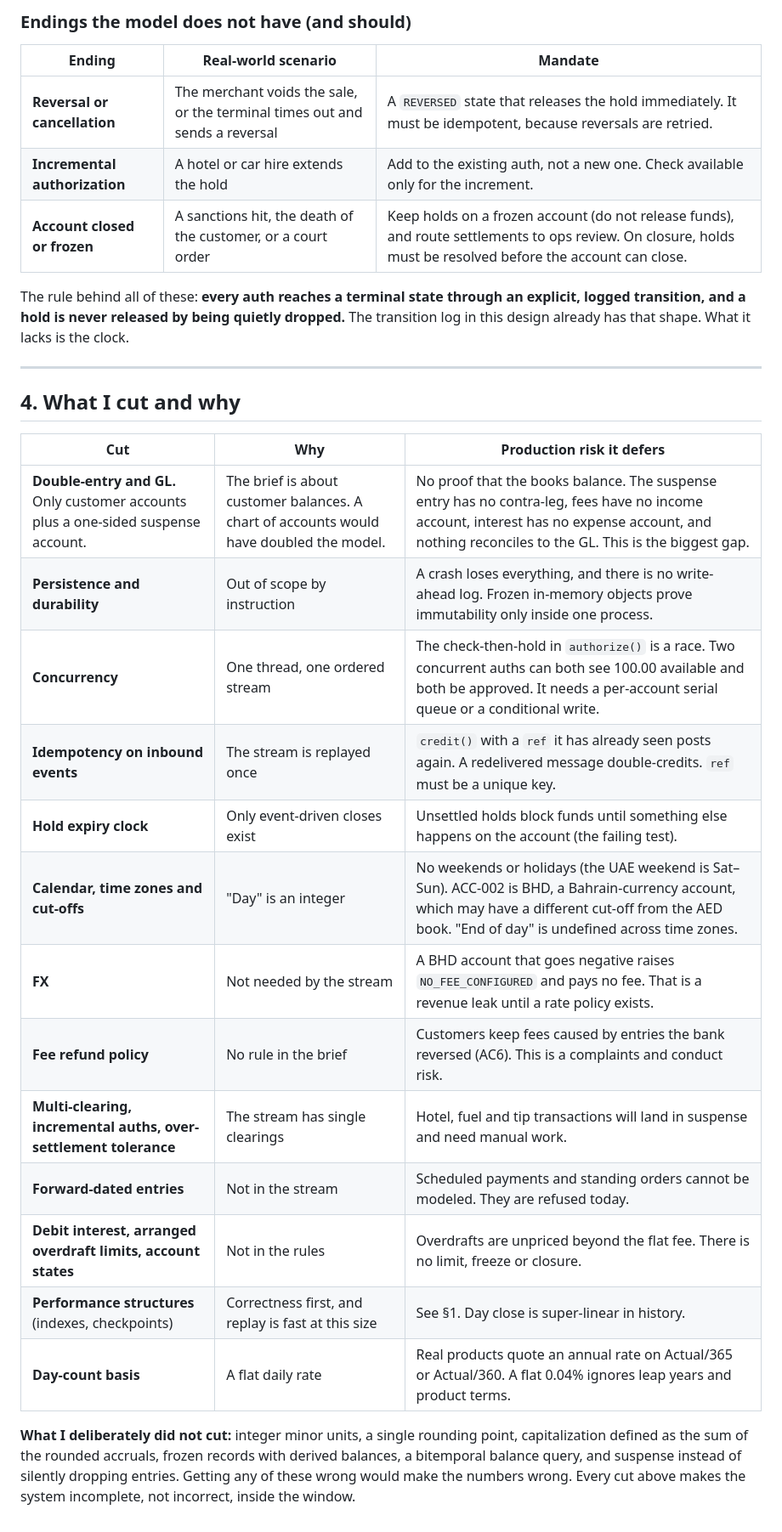
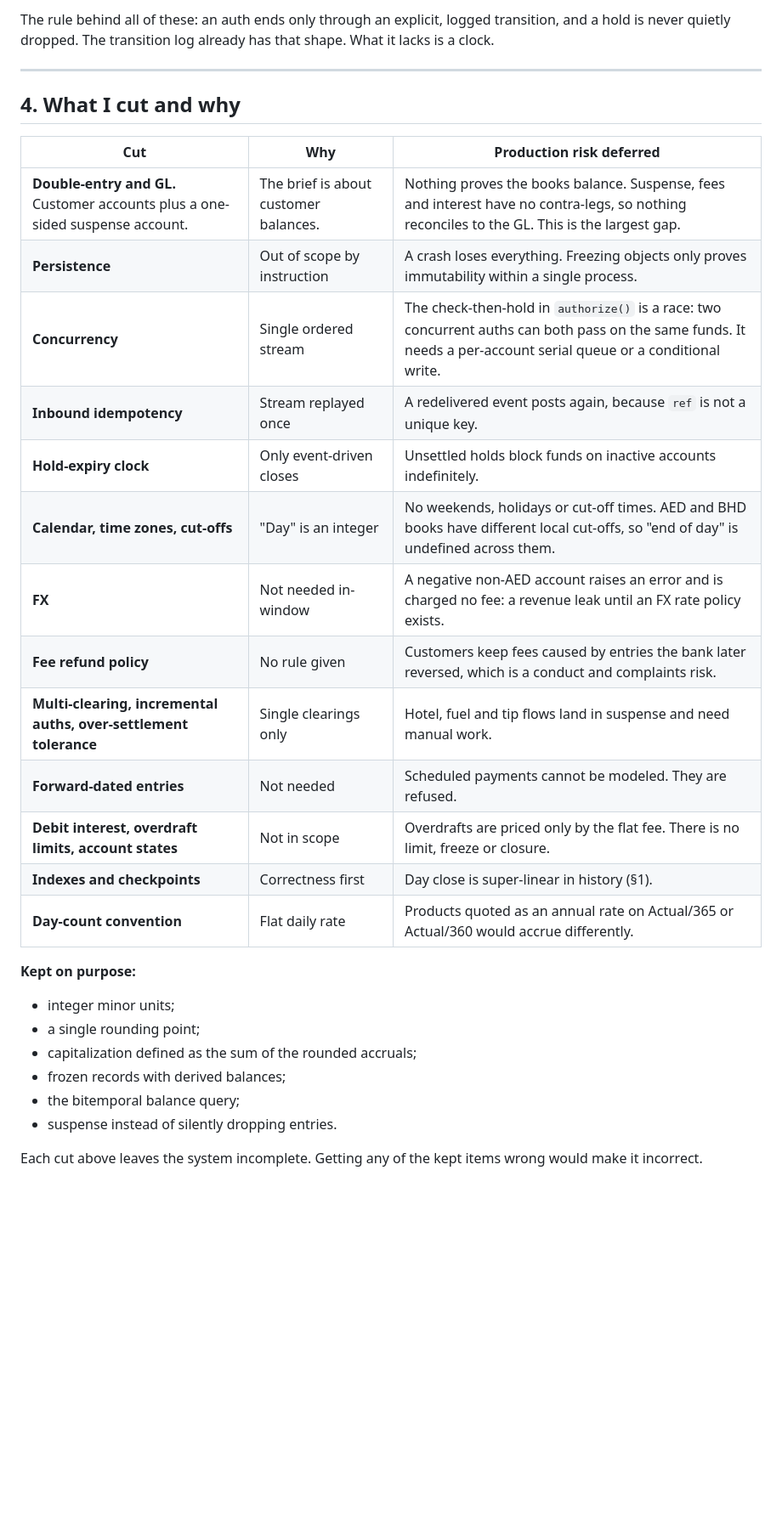
Before and after one commit to jeffrinmb/mal-assessment, a Markdown page: DESIGN.md, the part around one of its changes. Shown at 85% size. Rendered like a GitHub page; blank space fills up the shorter version.

```diff
--- a/DESIGN.md
+++ b/DESIGN.md
@@ -85,32 +78,32 @@ These are the ways an authorization in **this model** can end other than a match
 
-### Endings the model does not have (and should)
-
-| Ending | Real-world scenario | Mandate |
-|---|---|---|
-| **Reversal or cancellation** | The merchant voids the sale, or the terminal times out and sends a reversal | A `REVERSED` state that releases the hold immediately. It must be idempotent, because reversals are retried. |
-| **Incremental authorization** | A hotel or car hire extends the hold | Add to the existing auth, not a new one. Check available only for the increment. |
-| **Account closed or frozen** | A sanctions hit, the death of the customer, or a court order | Keep holds on a frozen account (do not release funds), and route settlements to ops review. On closure, holds must be resolved before the account can close. |
-
-The rule behind all of these: **every auth reaches a terminal state through an explicit, logged transition, and a hold is never released by being quietly dropped.** The transition log in this design already has that shape. What it lacks is the clock.
+The rule behind all of these: an auth ends only through an explicit, logged transition, and a hold is never quietly dropped. The transition log already has that shape. What it lacks is a clock.
 
 ---
 
 ## 4. What I cut and why
 
-| Cut | Why | Production risk it defers |
+| Cut | Why | Production risk deferred |
 |---|---|---|
-| **Double-entry and GL.** Only customer accounts plus a one-sided suspense account. | The brief is about customer balances. A chart of accounts would have doubled the model. | No proof that the books balance. The suspense entry has no contra-leg, fees have no income account, interest has no expense account, and nothing reconciles to the GL. This is the biggest gap. |
-| **Persistence and durability** | Out of scope by instruction | A crash loses everything, and there is no write-ahead log. Frozen in-memory objects prove immutability only inside one process. |
-| **Concurrency** | One thread, one ordered stream | The check-then-hold in `authorize()` is a race. Two concurrent auths can both see 100.00 available and both be approved. It needs a per-account serial queue or a conditional write. |
-| **Idempotency on inbound events** | The stream is replayed once | `credit()` with a `ref` it has already seen posts again. A redelivered message double-credits. `ref` must be a unique key. |
-| **Hold expiry clock** | Only event-driven closes exist | Unsettled holds block funds until something else happens on the account (the failing test). |
-| **Calendar, time zones and cut-offs** | "Day" is an integer | No weekends or holidays (the UAE weekend is Sat–Sun). ACC-002 is BHD, a Bahrain-currency account, which may have a different cut-off from the AED book. "End of day" is undefined across time zones. |
-| **FX** | Not needed by the stream | A BHD account that goes negative raises `NO_FEE_CONFIGURED` and pays no fee. That is a revenue leak until a rate policy exists. |
-| **Fee refund policy** | No rule in the brief | Customers keep fees caused by entries the bank reversed (AC6). This is a complaints and conduct risk. |
-| **Multi-clearing, incremental auths, over-settlement tolerance** | The stream has single clearings | Hotel, fuel and tip transactions will land in suspense and need manual work. |
-| **Forward-dated entries** | Not in the stream | Scheduled payments and standing orders cannot be modeled. They are refused today. |
-| **Debit interest, arranged overdraft limits, account states** | Not in the rules | Overdrafts are unpriced beyond the flat fee. There is no limit, freeze or closure. |
-| **Performance structures** (indexes, checkpoints) | Correctness first, and replay is fast at this size | See §1. Day close is super-linear in history. |
-| **Day-count basis** | A flat daily rate | Real products quote an annual rate on Actual/365 or Actual/360. A flat 0.04% ignores leap years and product terms. |
+| **Double-entry and GL.** Customer accounts plus a one-sided suspense account. | The brief is about customer balances. | Nothing proves the books balance. Suspense, fees and interest have no contra-legs, so nothing reconciles to the GL. This is the largest gap. |
+| **Persistence** | Out of scope by instruction | A crash loses everything. Freezing objects only proves immutability within a single process. |
+| **Concurrency** | Single ordered stream | The check-then-hold in `authorize()` is a race: two concurrent auths can both pass on the same funds. It needs a per-account serial queue or a conditional write. |
+| **Inbound idempotency** | Stream replayed once | A redelivered event posts again, because `ref` is not a unique key. |
+| **Hold-expiry clock** | Only event-driven closes | Unsettled holds block funds on inactive accounts indefinitely. |
+| **Calendar, time zones, cut-offs** | "Day" is an integer | No weekends, holidays or cut-off times. AED and BHD books have different local cut-offs, so "end of day" is undefined across them. |
+| **FX** | Not needed in-window | A negative non-AED account raises an error and is charged no fee: a revenue leak until an FX rate policy exists. |
+| **Fee refund policy** | No rule given | Customers keep fees caused by entries the bank later reversed, which is a conduct and complaints risk. |
+| **Multi-clearing, incremental auths, over-settlement tolerance** | Single clearings only | Hotel, fuel and tip flows land in suspense and need manual work. |
+| **Forward-dated entries** | Not needed | Scheduled payments cannot be modeled. They are refused. |
+| **Debit interest, overdraft limits, account states** | Not in scope | Overdrafts are priced only by the flat fee. There is no limit, freeze or closure. |
+| **Indexes and checkpoints** | Correctness first | Day close is super-linear in history (§1). |
+| **Day-count convention** | Flat daily rate | Products quoted as an annual rate on Actual/365 or Actual/360 would accrue differently. |
 
-**What I deliberately did not cut:** integer minor units, a single rounding point, capitalization defined as the sum of the rounded accruals, frozen records with derived balances, a bitemporal balance query, and suspense instead of silently dropping entries. Getting any of these wrong would make the numbers wrong. Every cut above makes the system incomplete, not incorrect, inside the window.
+**Kept on purpose:**
+- integer minor units;
+- a single rounding point;
+- capitalization defined as the sum of the rounded accruals;
+- frozen records with derived balances;
+- the bitemporal balance query;
+- suspense instead of silently dropping entries.
+
+Each cut above leaves the system incomplete. Getting any of the kept items wrong would make it incorrect.
```
Also changed, not shown: other parts of DESIGN.md (+45 -52 lines), WORKLOG.md (+1 -0 lines).
